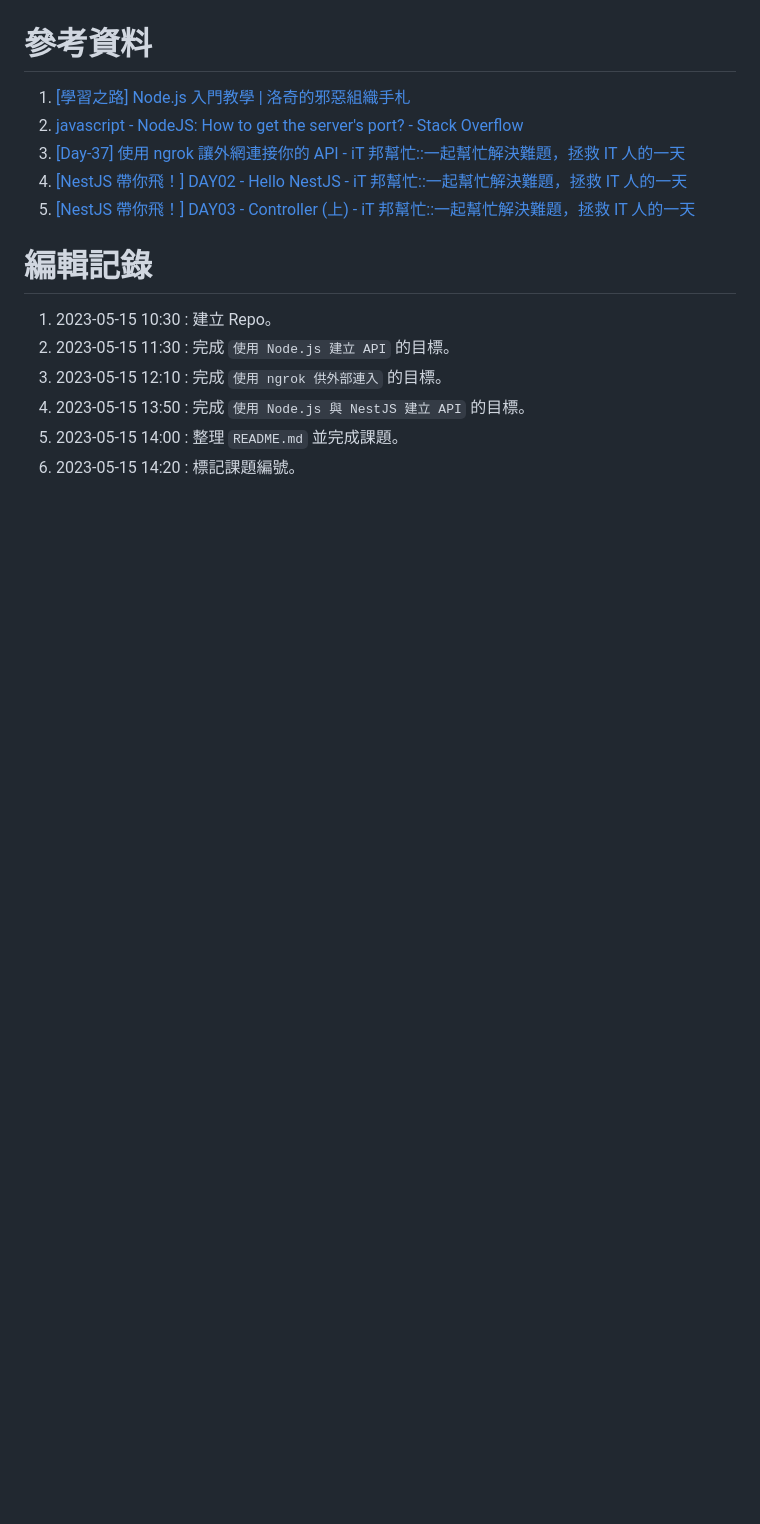
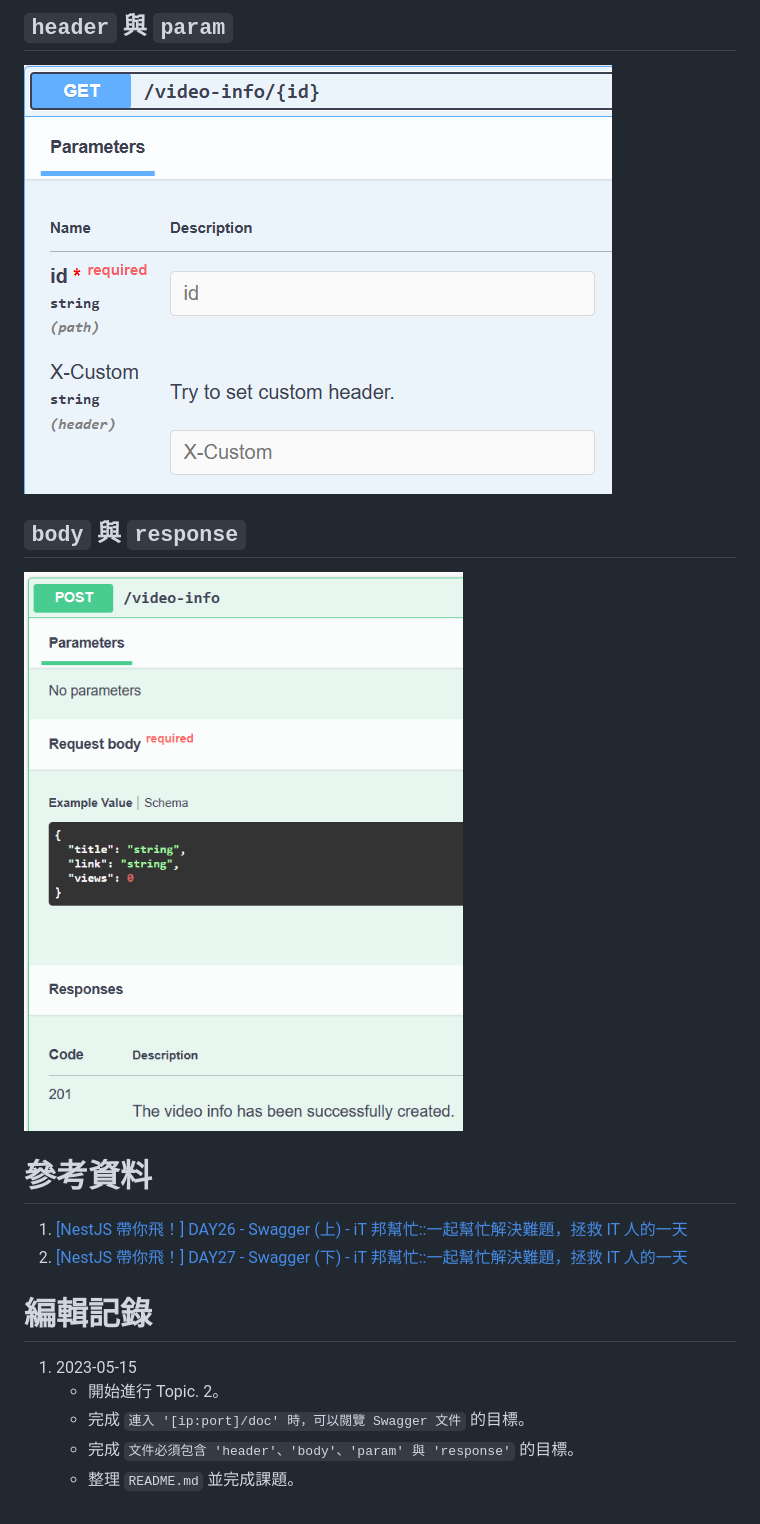
Before and after one commit to saketora95/Nodejs-Practice, a Markdown page: README.md, the part around the change printed below. Rendered like a GitHub page; pictures changed too: Image/04.png, Image/05.png (added); blank space fills up the shorter version.

```diff
--- a/README.md
+++ b/README.md
@@ -88,15 +135,16 @@ export class HelloworldController {
+## `header` 與 `param`
+![header 與 param](Image/04.png)
+
+## `body` 與 `response`
+![body 與 response](Image/05.png)
 
 # 參考資料
-1. [[學習之路] Node.js 入門教學 | 洛奇的邪惡組織手札](https://summer10920.github.io/2020/12-30/article-nodejs/)
-2. [javascript - NodeJS: How to get the server's port? - Stack Overflow](https://stackoverflow.com/questions/4840879/nodejs-how-to-get-the-servers-port)
-3. [[Day-37] 使用 ngrok 讓外網連接你的 API - iT 邦幫忙::一起幫忙解決難題，拯救 IT 人的一天](https://ithelp.ithome.com.tw/articles/10197345)
-4. [[NestJS 帶你飛！] DAY02 - Hello NestJS - iT 邦幫忙::一起幫忙解決難題，拯救 IT 人的一天](https://ithelp.ithome.com.tw/articles/10265810)
-5. [[NestJS 帶你飛！] DAY03 - Controller (上) - iT 邦幫忙::一起幫忙解決難題，拯救 IT 人的一天](https://ithelp.ithome.com.tw/articles/10266653)
+1. [[NestJS 帶你飛！] DAY26 - Swagger (上) - iT 邦幫忙::一起幫忙解決難題，拯救 IT 人的一天](https://ithelp.ithome.com.tw/articles/10280346)
+2. [[NestJS 帶你飛！] DAY27 - Swagger (下) - iT 邦幫忙::一起幫忙解決難題，拯救 IT 人的一天](https://ithelp.ithome.com.tw/articles/10280764)
 
 # 編輯記錄
-1. 2023-05-15 10:30 : 建立 Repo。
-2. 2023-05-15 11:30 : 完成 `使用 Node.js 建立 API` 的目標。
-3. 2023-05-15 12:10 : 完成 `使用 ngrok 供外部連入` 的目標。
-4. 2023-05-15 13:50 : 完成 `使用 Node.js 與 NestJS 建立 API` 的目標。
-5. 2023-05-15 14:00 : 整理 `README.md` 並完成課題。
-6. 2023-05-15 14:20 : 標記課題編號。
+1. 2023-05-15
+    - 開始進行 Topic. 2。
+    - 完成 `連入 '[ip:port]/doc' 時，可以閱覽 Swagger 文件` 的目標。
+    - 完成 `文件必須包含 'header'、'body'、'param' 與 'response'` 的目標。
+    - 整理 `README.md` 並完成課題。
```
Also changed, not shown: other parts of README.md (+116 -69 lines), Image/01.png, Image/02.png, Image/03.png, 10 other files.
